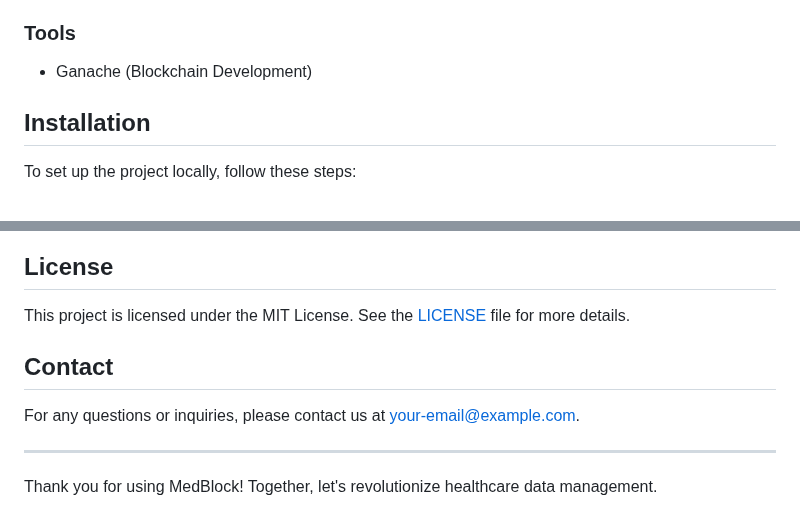
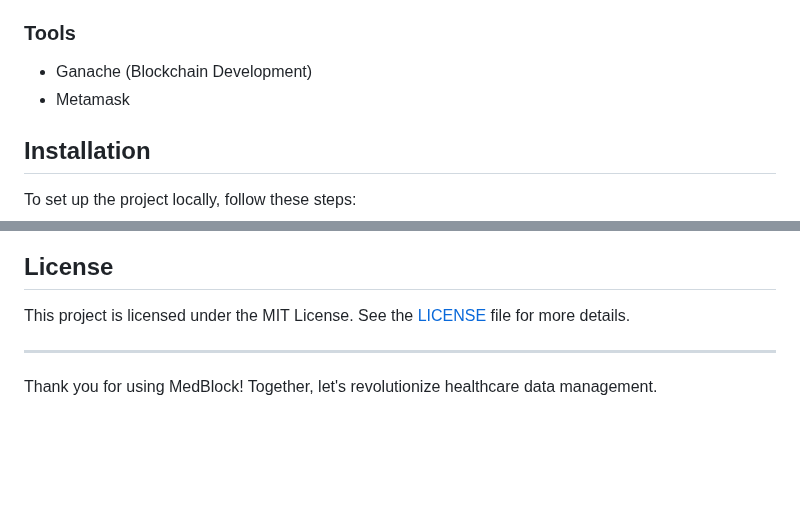
Before and after one commit to AbrahamAngel/medical, a Markdown page: README.md, 2 parts joined by grey strips. Drawn GitHub-style; blank space fills up the shorter version.

```diff
--- a/README.md
+++ b/README.md
@@ -37,6 +37,7 @@ MedBlock aims to provide a secure and efficient way for individuals to manage th
 
 ### Tools
 - Ganache (Blockchain Development)
+- Metamask
 
 ## Installation
 
@@ -90,9 +91,6 @@ We welcome contributions to MedBlock! To contribute, please fork the repository,
 
 This project is licensed under the MIT License. See the [LICENSE](LICENSE) file for more details.
 
-## Contact
-
-For any questions or inquiries, please contact us at [your-email@example.com](mailto:your-email@example.com).
 
 ---
 
```
